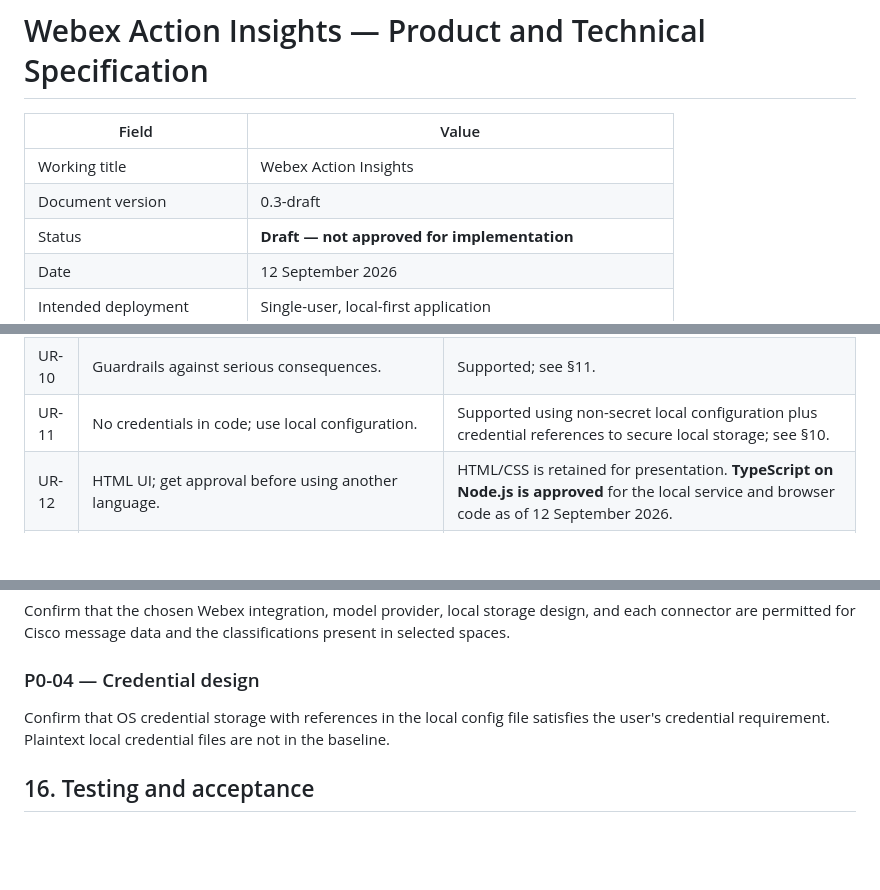
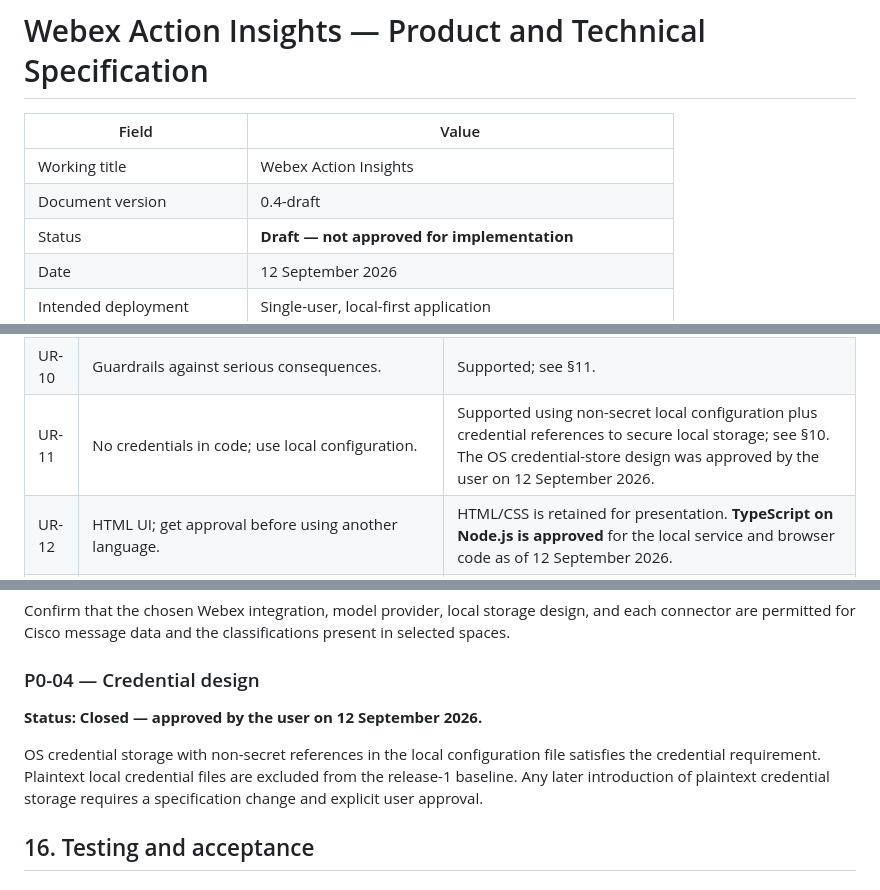
Before and after one commit to saransuresh1705/Action-Insights, a Markdown page: docs/technical-specification.md, 3 parts joined by grey strips. GitHub-like rendering; blank space fills up the shorter version.

Commit message:
docs: approve secure credential storage design

```diff
--- a/docs/technical-specification.md
+++ b/docs/technical-specification.md
@@ -3,7 +3,7 @@
 | Field | Value |
 |---|---|
 | Working title | Webex Action Insights |
-| Document version | 0.3-draft |
+| Document version | 0.4-draft |
 | Status | **Draft — not approved for implementation** |
 | Date | 12 September 2026 |
 | Intended deployment | Single-user, local-first application |
@@ -53,7 +53,7 @@ The application is an analysis and decision-support tool. Release 1 does **not**
 | UR-08 | Agentic backend orchestrates recommendation and execution layers. | Supported as a bounded orchestration layer plus a policy-controlled tool broker. The execution interface exists architecturally but all side-effecting operations are disabled in release 1. |
 | UR-09 | UI for configuration, summaries, actionables, drafts, and recommendations. | Supported as a local HTML application. |
 | UR-10 | Guardrails against serious consequences. | Supported; see §11. |
-| UR-11 | No credentials in code; use local configuration. | Supported using non-secret local configuration plus credential references to secure local storage; see §10. |
+| UR-11 | No credentials in code; use local configuration. | Supported using non-secret local configuration plus credential references to secure local storage; see §10. The OS credential-store design was approved by the user on 12 September 2026. |
 | UR-12 | HTML UI; get approval before using another language. | HTML/CSS is retained for presentation. **TypeScript on Node.js is approved** for the local service and browser code as of 12 September 2026. |
 | UR-13 | Detailed specification before development; future changes go through spec review and approval. | This document establishes that governance; see §18. The specification and application code shall be versioned together in the canonical GitHub repository. |
 
@@ -686,7 +688,9 @@ Confirm that the chosen Webex integration, model provider, local storage design,
 
 ### P0-04 — Credential design
 
-Confirm that OS credential storage with references in the local config file satisfies the user's credential requirement. Plaintext local credential files are not in the baseline.
+**Status:** **Closed — approved by the user on 12 September 2026.**
+
+OS credential storage with non-secret references in the local configuration file satisfies the credential requirement. Plaintext local credential files are excluded from the release-1 baseline. Any later introduction of plaintext credential storage requires a specification change and explicit user approval.
 
 ## 16. Testing and acceptance
 
```
Also changed, not shown: other parts of docs/technical-specification.md (+4 -0 lines).
